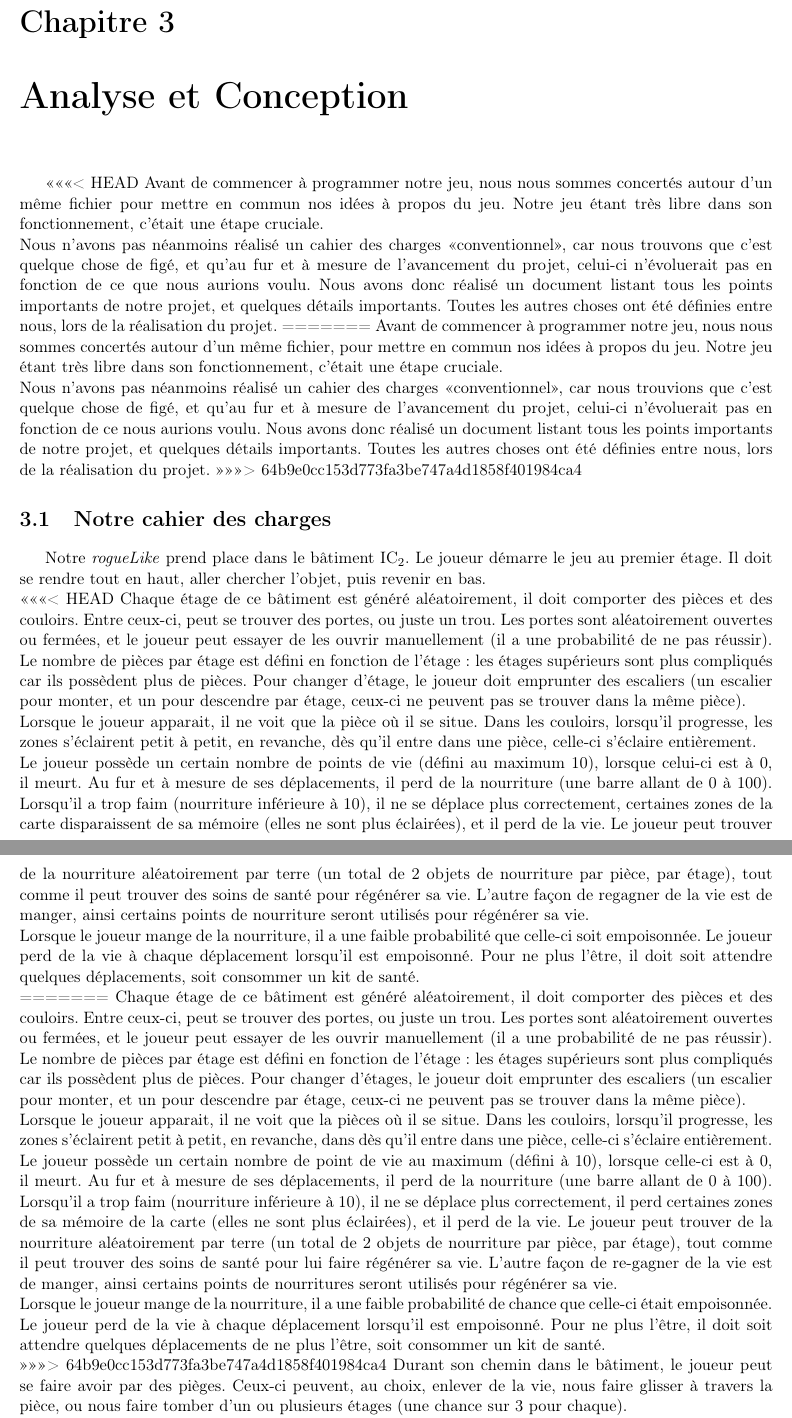
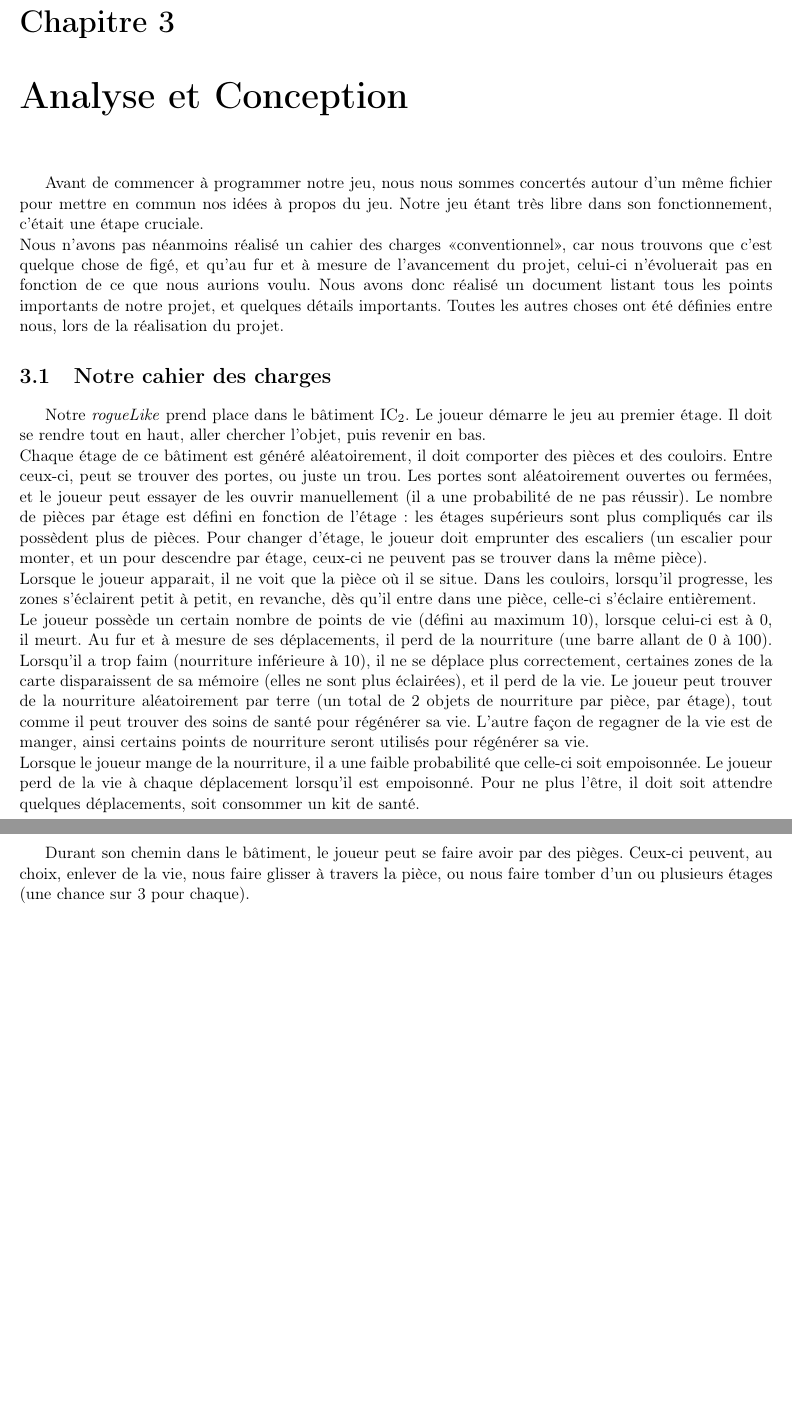
Before and after one commit to TitouanT/rogueLike, a LaTeX document (Documents/rapport/rapport.tex): two parts of pages 7 and 8 of 20, joined at a grey line, cut so that both start at the same text, the shorter picture padded with empty space. Compiled offline with pdfLaTeX.

Commit message:
failde merge

```diff
--- a/Documents/rapport/rapport.tex
+++ b/Documents/rapport/rapport.tex
@@ -219,29 +211,18 @@ Pour ce projet, nous avons dû nous organiser et trouver des outils afin de nous
 %% Partie analyse et conception
 \chapter{Analyse et Conception}
 
-<<<<<<< HEAD
 	Avant de commencer à programmer notre jeu, nous nous sommes concertés autour d'un même fichier pour mettre en commun nos idées à propos du jeu. Notre jeu étant très libre dans son fonctionnement, c'était une étape cruciale.\\
 	Nous n'avons pas néanmoins réalisé un cahier des charges <<conventionnel>>, car nous trouvons que c'est quelque chose de figé, et qu'au fur et à mesure de l'avancement du projet, celui-ci n'évoluerait pas en fonction de ce que nous aurions voulu. Nous avons donc réalisé un document listant tous les points importants de notre projet, et quelques détails importants. Toutes les autres choses ont été définies entre nous, lors de la réalisation du projet.
-=======
-	Avant de commencer à programmer notre jeu, nous nous sommes concertés autour d'un même fichier, pour mettre en commun nos idées à propos du jeu. Notre jeu étant très libre dans son fonctionnement, c'était une étape cruciale.\\
-	Nous n'avons pas néanmoins réalisé un cahier des charges <<conventionnel>>, car nous trouvions que c'est quelque chose de figé, et qu'au fur et à mesure de l'avancement du projet, celui-ci n'évoluerait pas en fonction de ce nous aurions voulu. Nous avons donc réalisé un document listant tous les points importants de notre projet, et quelques détails importants. Toutes les autres choses ont été définies entre nous, lors de la réalisation du projet.
->>>>>>> 64b9e0cc153d773fa3be747a4d1858f401984ca4
 
 	\section{Notre cahier des charges}
 
 
 	Notre \emph{rogueLike} prend place dans le bâtiment IC$_2$. Le joueur démarre le jeu au premier étage. Il doit se rendre tout en haut, aller chercher l'objet, puis revenir en bas.\\
-<<<<<<< HEAD
 	Chaque étage de ce bâtiment est généré aléatoirement, il doit comporter des pièces et des couloirs. Entre ceux-ci, peut se trouver des portes, ou juste un trou. Les portes sont aléatoirement ouvertes ou fermées, et le joueur peut essayer de les ouvrir manuellement (il a une probabilité de ne pas réussir). Le nombre de pièces par étage est défini en fonction de l'étage : les étages supérieurs sont plus compliqués car ils possèdent plus de pièces. Pour changer d'étage, le joueur doit emprunter des escaliers (un escalier pour monter, et un pour descendre par étage, ceux-ci ne peuvent pas se trouver dans la même pièce).\\
 	Lorsque le joueur apparait, il ne voit que la pièce où il se situe. Dans les couloirs, lorsqu'il progresse, les zones s'éclairent petit à petit, en revanche, dès qu'il entre dans une pièce, celle-ci s'éclaire entièrement.\\
 	Le joueur possède un certain nombre de points de vie (défini au maximum 10), lorsque celui-ci est à 0, il meurt. Au fur et à mesure de ses déplacements, il perd de la nourriture (une barre allant de 0 à 100). Lorsqu'il a trop faim (nourriture inférieure à 10), il ne se déplace plus correctement, certaines zones de la carte disparaissent de sa mémoire (elles ne sont plus éclairées), et il perd de la vie. Le joueur peut trouver de la nourriture aléatoirement par terre (un total de 2 objets de nourriture par pièce, par étage), tout comme il peut trouver des soins de santé pour régénérer sa vie. L'autre façon de regagner de la vie est de manger, ainsi certains points de nourriture seront utilisés pour régénérer sa vie.\\
 	Lorsque le joueur mange de la nourriture, il a une faible probabilité que celle-ci soit empoisonnée. Le joueur perd de la vie à chaque déplacement lorsqu'il est empoisonné. Pour ne plus l'être, il doit soit attendre quelques déplacements, soit consommer un kit de santé.\\
-=======
-	Chaque étage de ce bâtiment est généré aléatoirement, il doit comporter des pièces et des couloirs. Entre ceux-ci, peut se trouver des portes, ou juste un trou. Les portes sont aléatoirement ouvertes ou fermées, et le joueur peut essayer de les ouvrir manuellement (il a une probabilité de ne pas réussir). Le nombre de pièces par étage est défini en fonction de l'étage : les étages supérieurs sont plus compliqués car ils possèdent plus de pièces. Pour changer d'étages, le joueur doit emprunter des escaliers (un escalier pour monter, et un pour descendre par étage, ceux-ci ne peuvent pas se trouver dans la même pièce).\\
-	Lorsque le joueur apparait, il ne voit que la pièces où il se situe. Dans les couloirs, lorsqu'il progresse, les zones s'éclairent petit à petit, en revanche, dans dès qu'il entre dans une pièce, celle-ci s'éclaire entièrement.\\
-	Le joueur possède un certain nombre de point de vie au maximum (défini à 10), lorsque celle-ci est à 0, il meurt. Au fur et à mesure de ses déplacements, il perd de la nourriture (une barre allant de 0 à 100). Lorsqu'il a trop faim (nourriture inférieure à 10), il ne se déplace plus correctement, il perd certaines zones de sa mémoire de la carte (elles ne sont plus éclairées), et il perd de la vie. Le joueur peut trouver de la nourriture aléatoirement par terre (un total de 2 objets de nourriture par pièce, par étage), tout comme il peut trouver des soins de santé pour lui faire régénérer sa vie. L'autre façon de re-gagner de la vie est de manger, ainsi certains points de nourritures seront utilisés pour régénérer sa vie.\\
-	Lorsque le joueur mange de la nourriture, il a une faible probabilité de chance que celle-ci était empoisonnée. Le joueur perd de la vie à chaque déplacement lorsqu'il est empoisonné. Pour ne plus l'être, il doit soit attendre quelques déplacements de ne plus l'être, soit consommer un kit de santé.\\
->>>>>>> 64b9e0cc153d773fa3be747a4d1858f401984ca4
+
 	Durant son chemin dans le bâtiment, le joueur peut se faire avoir par des pièges. Ceux-ci peuvent, au choix, enlever de la vie, nous faire glisser à travers la pièce, ou nous faire tomber d'un ou plusieurs étages (une chance sur 3 pour chaque).\\
 	Les objets tels que la nourriture, les soins de santé, ou les pièges peuvent être récupérés par le joueur dans son inventaire, pour les déposer ou les utiliser plus tard. L'inventaire du joueur possède 5 \emph{slots}, et il ne peut y déposer qu'un seul objet par \emph{slot}.\\
 	Des monstres se trouvent dans le jeu, ceux-ci nous attaquent, en se rapprochant de nous. Nous pouvons aussi les attaquer. Ils possèdent, tout comme nous, une agilité, qui est plus importante pour un monstre évolué. Cette agilité permet de faire plus de dégâts au combat, et de moins en subir. Ces monstres doivent avoir une mini-intelligence artificielle pour qu'ils puissent se déplacer de façon similaire à ce qu'un véritable joueur pourrait faire.
```
Also changed, not shown: Documents/rapport/rapport.tex (12 more changed lines).
